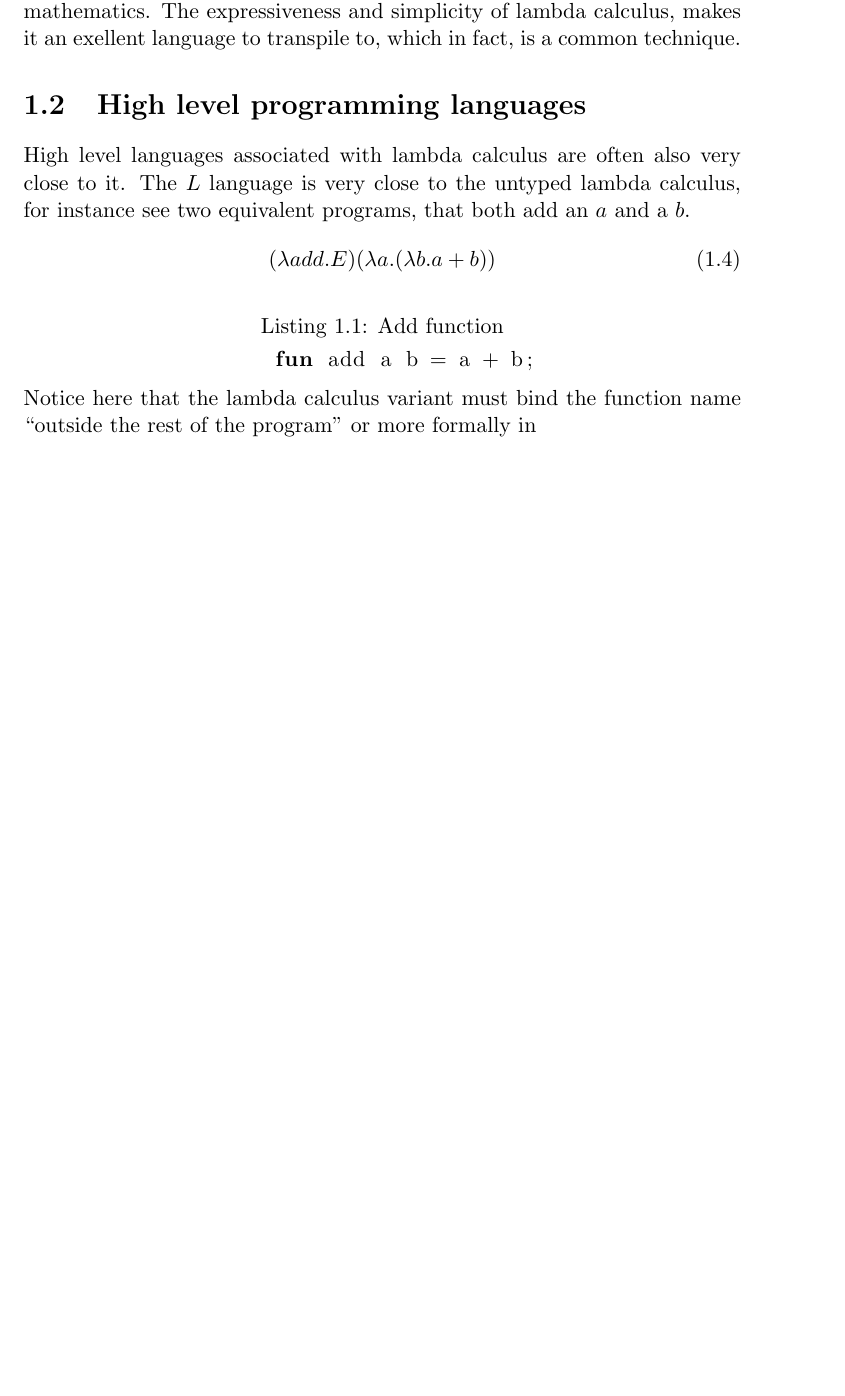
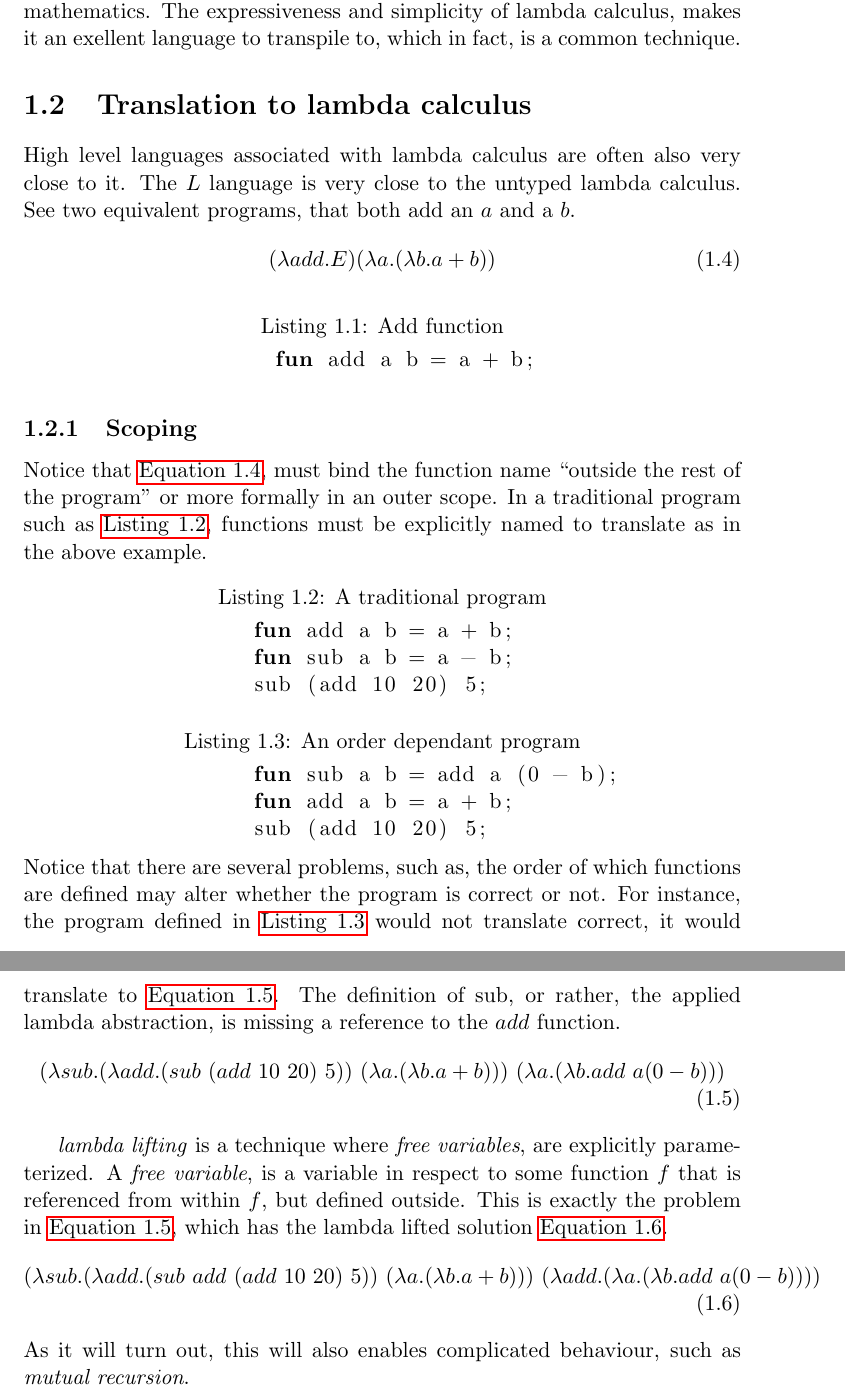
Before and after one commit to ValdemarGr/masters, a LaTeX thesis (thesis/main.tex, which reads thesis/lambda/lambda.tex): part of page 3 of 4 before the commit and two parts of pages 3 and 4 of 5 after it, the two joined at a grey line, cut so that both start at the same text, the shorter picture padded with empty space. Compiled offline with pdfLaTeX.

Commit message:
more on language

```diff
--- a/thesis/lambda/lambda.tex
+++ b/thesis/lambda/lambda.tex
@@ -42,14 +42,45 @@ The turing completeness of the untyped lambda calculus, can be derived using Chu
 For the remainder of the dissertation, ordinary arithmetic expressions are written in traditional mathematics.
 The expressiveness and simplicity of lambda calculus, makes it an exellent language to transpile to, which in fact, is a common technique.
 
-\section{High level programming languages}
+\section{Translation to lambda calculus}
 High level languages associated with lambda calculus are often also very close to it.
-The $L$ language is very close to the untyped lambda calculus, for instance see two equivalent programs, that both add an $a$ and a $b$.
+The $L$ language is very close to the untyped lambda calculus.
+See two equivalent programs, that both add an $a$ and a $b$.
 \begin{align}
 (\lambda add . E)(\lambda a . (\lambda b . a + b))
+\label{lc:add}
 \end{align}
 \begin{lstlisting}[language=ML,caption={Add function},xleftmargin=.35\textwidth]
 fun add a b = a + b;
 \end{lstlisting}
-Notice here that the lambda calculus variant must bind the function name ``outside the rest of the program'' or more formally in
+
+\subsection{Scoping}
+Notice that \autoref{lc:add}, must bind the function name ``outside the rest of the program'' or more formally in an outer scope.
+In a traditional program such as \autoref{lst:traditional}, functions must be explicitly named to translate as in the above example.
+\begin{lstlisting}[language=ML,caption={A traditional program},label={lst:traditional},xleftmargin=.32\textwidth]
+fun add a b = a + b;
+fun sub a b = a - b;
+sub (add 10 20) 5;
+\end{lstlisting}
+\begin{lstlisting}[language=ML,caption={An order dependant program},label={lst:orddep},xleftmargin=.32\textwidth]
+fun sub a b = add a (0 - b);
+fun add a b = a + b;
+sub (add 10 20) 5;
+\end{lstlisting}
+Notice that there are several problems, such as, the order of which functions are defined may alter whether the program is correct or not.
+For instance, the program defined in \autoref{lst:orddep} would not translate correct, it would translate to \autoref{lc:orddep}.
+The definition of sub, or rather, the applied lambda abstraction, is missing a reference to the $add$ function.
+\begin{align}
+(\lambda sub . (\lambda add . (sub \,\, (add \,\, 10 \,\, 20) \,\, 5)) \,\, (\lambda a . (\lambda b . a + b))) \,\, (\lambda a . (\lambda b . add \,\, a (0 - b)))
+\label{lc:orddep}
+\end{align}
+
+\textit{lambda lifting} is a technique where \textit{free variables}, are explicitly parameterized.
+A \textit{free variable}, is a variable in respect to some function $f$ that is referenced from within $f$, but defined outside.
+This is exactly the problem in \autoref{lc:orddep}, which has the lambda lifted solution \autoref{lc:ordfix}.
+\begin{align}
+(\lambda sub . (\lambda add . (sub \,\, add \,\, (add \,\, 10 \,\, 20) \,\, 5)) \,\, (\lambda a . (\lambda b . a + b))) \,\, (\lambda add .(\lambda a . (\lambda b . add \,\, a (0 - b))))
+\label{lc:ordfix}
+\end{align}
+As it will turn out, this will also enables complicated behaviour, such as \textit{mutual recursion}.
 \end{document}
--- a/thesis/main.tex
+++ b/thesis/main.tex
@@ -6,6 +6,9 @@
 \usepackage{amsmath}
 \usepackage{hyperref}
 \usepackage{listings}
+\usepackage{float}
+
+\newfloat{lstfloat}{htbp}{lop}
 
 %\usepackage{titlesec}
 %\titleformat{\chapter}[display]{\bfseries\centering}{\huge \thechapter}{0pt}{\Huge}
```
Also changed, not shown: thesis/main.pdf.
